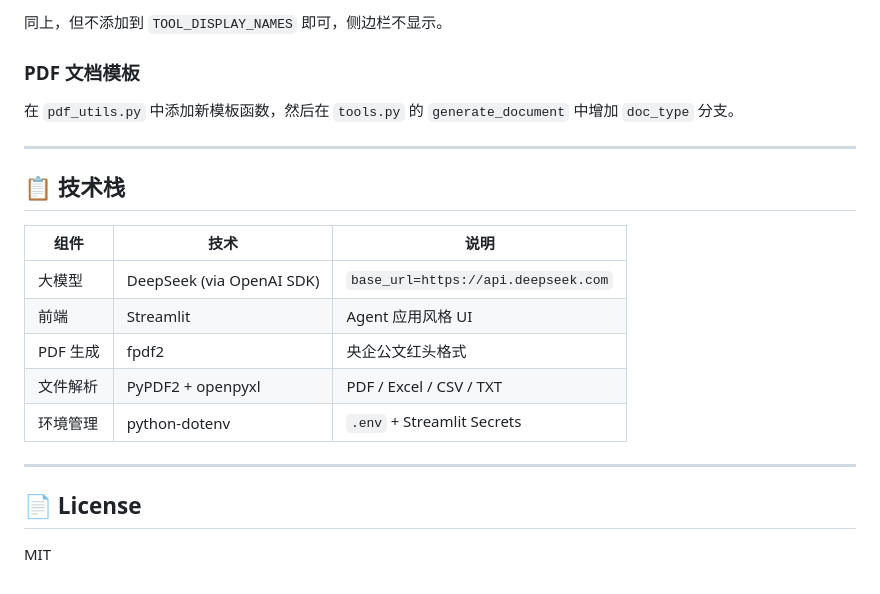
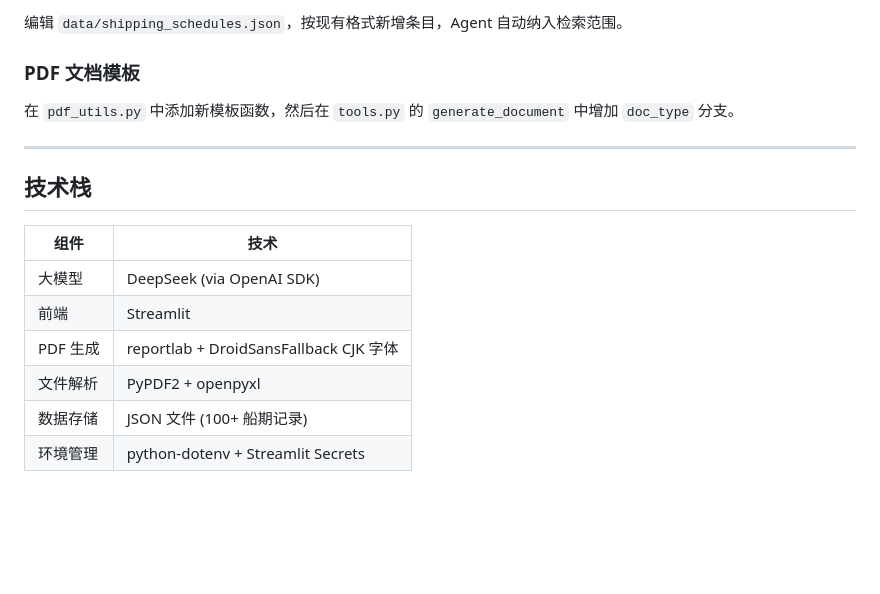
Before and after one commit to jiang-yu-24/cosco-shipping-ai-agent, a Markdown page: README.md, the part around one of its changes. GitHub-like rendering; blank space fills up the shorter version.

```diff
--- a/README.md
+++ b/README.md
@@ -167,5 +166,5 @@ DEEPSEEK_API_KEY = "sk-你的密钥"
 
-同上，但不添加到 `TOOL_DISPLAY_NAMES` 即可，侧边栏不显示。
+编辑 `data/shipping_schedules.json`，按现有格式新增条目，Agent 自动纳入检索范围。
 
 ### PDF 文档模板
 
@@ -173,18 +172,13 @@ DEEPSEEK_API_KEY = "sk-你的密钥"
 
 ---
 
-## 📋 技术栈
+## 技术栈
 
-| 组件 | 技术 | 说明 |
-|------|------|------|
-| 大模型 | DeepSeek (via OpenAI SDK) | `base_url=https://api.deepseek.com` |
-| 前端 | Streamlit | Agent 应用风格 UI |
-| PDF 生成 | fpdf2 | 央企公文红头格式 |
-| 文件解析 | PyPDF2 + openpyxl | PDF / Excel / CSV / TXT |
-| 环境管理 | python-dotenv | `.env` + Streamlit Secrets |
-
----
-
-## 📄 License
-
-MIT
+| 组件 | 技术 |
+|------|------|
+| 大模型 | DeepSeek (via OpenAI SDK) |
+| 前端 | Streamlit |
+| PDF 生成 | reportlab + DroidSansFallback CJK 字体 |
+| 文件解析 | PyPDF2 + openpyxl |
+| 数据存储 | JSON 文件 (100+ 船期记录) |
+| 环境管理 | python-dotenv + Streamlit Secrets |
```
Also changed, not shown: other parts of README.md (+60 -61 lines).
